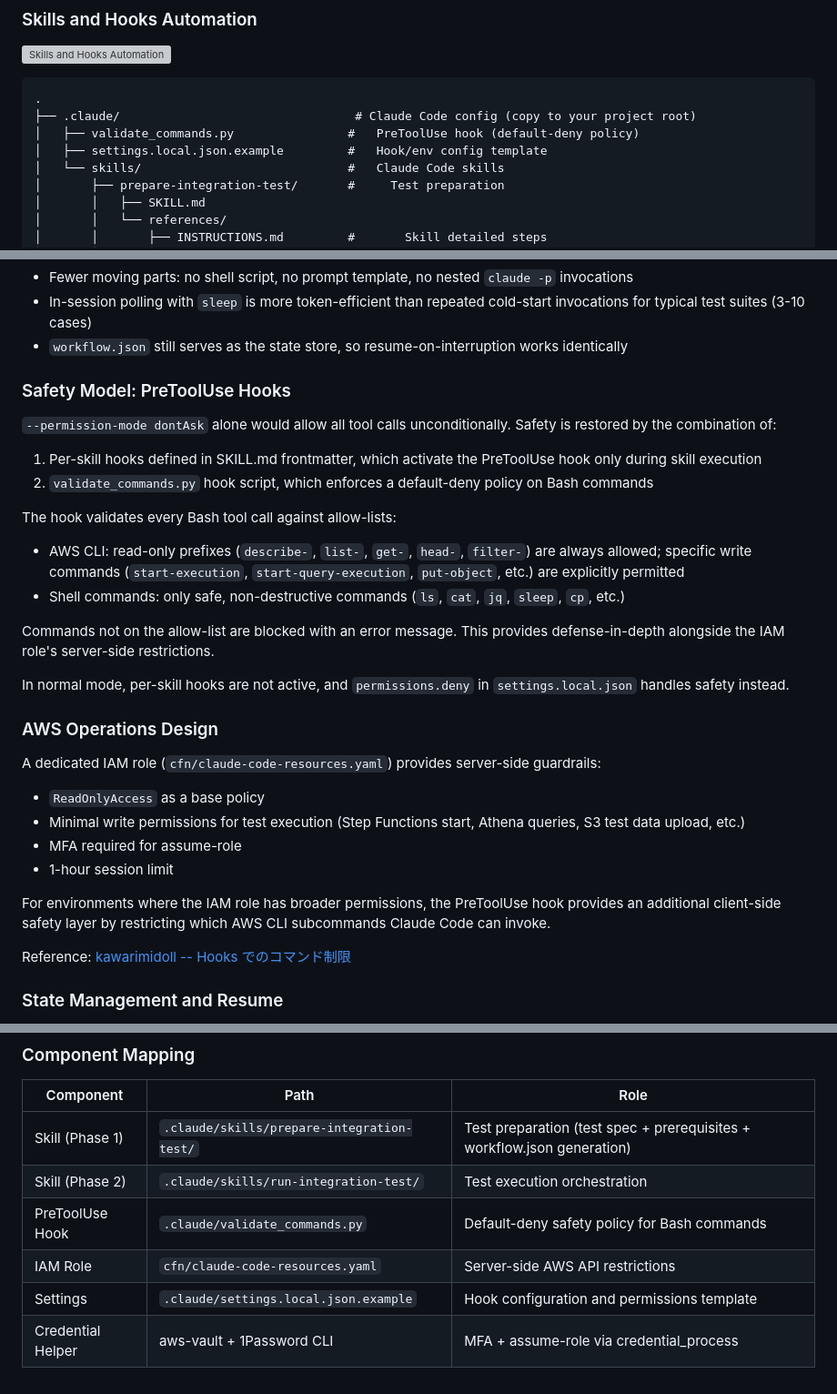
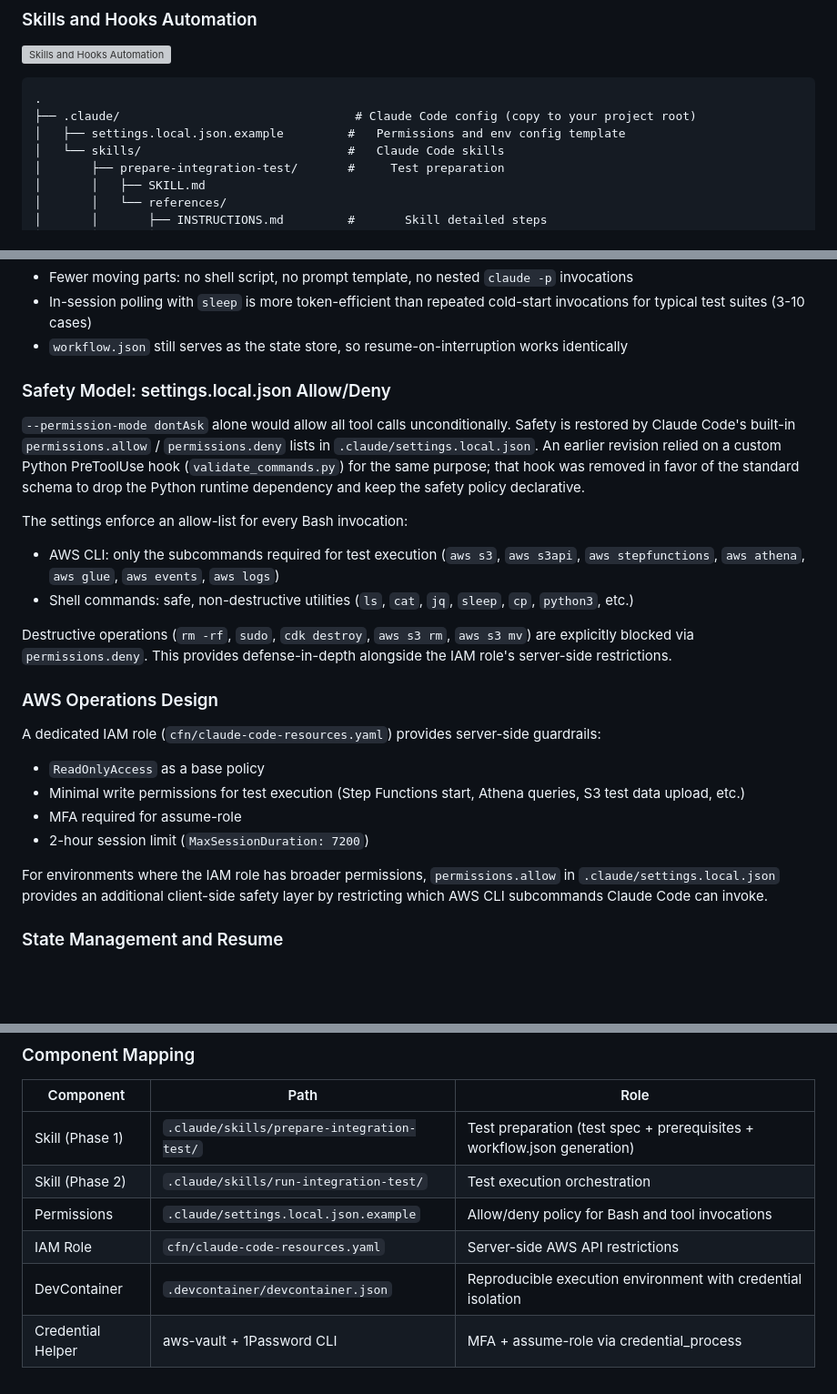
Before and after one commit to cm-yoshikikasama/blog_code, a Markdown page: 65_aws_cdk_etl_auto_test/README.md, 3 parts joined by grey strips. Shown at 91% size. Drawn GitHub-style; blank space fills up the shorter version; grey boxes are pictures that could not be loaded.

````diff
--- a/65_aws_cdk_etl_auto_test/README.md
+++ b/65_aws_cdk_etl_auto_test/README.md
@@ -27,8 +27,7 @@ Two skills work together to automate the full test lifecycle:
 ```text
 .
 ├── .claude/                                 # Claude Code config (copy to your project root)
-│   ├── validate_commands.py                #   PreToolUse hook (default-deny policy)
-│   ├── settings.local.json.example         #   Hook/env config template
+│   ├── settings.local.json.example         #   Permissions and env config template
 │   └── skills/                             #   Claude Code skills
 │       ├── prepare-integration-test/       #     Test preparation
 │       │   ├── SKILL.md
@@ -299,30 +298,29 @@ This approach replaced the earlier Ralph Loop pattern
 - `workflow.json` still serves as the state store,
   so resume-on-interruption works identically
 
-### Safety Model: PreToolUse Hooks
+### Safety Model: settings.local.json Allow/Deny
 
 `--permission-mode dontAsk` alone would allow all tool calls unconditionally.
-Safety is restored by the combination of:
+Safety is restored by Claude Code's built-in `permissions.allow` /
+`permissions.deny` lists in `.claude/settings.local.json`.
+An earlier revision relied on a custom Python PreToolUse hook
+(`validate_commands.py`) for the same purpose;
+that hook was removed in favor of the standard schema
+to drop the Python runtime dependency
+and keep the safety policy declarative.
 
-1. Per-skill hooks defined in SKILL.md frontmatter,
-   which activate the PreToolUse hook only during skill execution
-2. `validate_commands.py` hook script,
-   which enforces a default-deny policy on Bash commands
+The settings enforce an allow-list for every Bash invocation:
 
-The hook validates every Bash tool call against allow-lists:
+- AWS CLI: only the subcommands required for test execution
+  (`aws s3`, `aws s3api`, `aws stepfunctions`, `aws athena`,
+  `aws glue`, `aws events`, `aws logs`)
+- Shell commands: safe, non-destructive utilities
+  (`ls`, `cat`, `jq`, `sleep`, `cp`, `python3`, etc.)
 
-- AWS CLI: read-only prefixes (`describe-`, `list-`, `get-`, `head-`, `filter-`)
-  are always allowed; specific write commands
-  (`start-execution`, `start-query-execution`, `put-object`, etc.)
-  are explicitly permitted
-- Shell commands: only safe, non-destructive commands
-  (`ls`, `cat`, `jq`, `sleep`, `cp`, etc.)
-
-Commands not on the allow-list are blocked with an error message.
-This provides defense-in-depth alongside the IAM role's server-side restrictions.
-
-In normal mode, per-skill hooks are not active,
-and `permissions.deny` in `settings.local.json` handles safety instead.
+Destructive operations (`rm -rf`, `sudo`, `cdk destroy`,
+`aws s3 rm`, `aws s3 mv`) are explicitly blocked via `permissions.deny`.
+This provides defense-in-depth alongside the IAM role's server-side
+restrictions.
 
 ### AWS Operations Design
 
@@ -333,13 +331,12 @@ provides server-side guardrails:
 - Minimal write permissions for test execution
   (Step Functions start, Athena queries, S3 test data upload, etc.)
 - MFA required for assume-role
-- 1-hour session limit
+- 2-hour session limit (`MaxSessionDuration: 7200`)
 
 For environments where the IAM role has broader permissions,
-the PreToolUse hook provides an additional client-side safety layer
-by restricting which AWS CLI subcommands Claude Code can invoke.
-
-Reference: [kawarimidoll -- Hooks でのコマンド制限](https://zenn.dev/kawarimidoll/articles/7da5fd40f19fb1)
+`permissions.allow` in `.claude/settings.local.json` provides
+an additional client-side safety layer by restricting which
+AWS CLI subcommands Claude Code can invoke.
 
 ### State Management and Resume
 
@@ -376,7 +373,7 @@ Resume behavior on interruption:
 | ----------------- | ------------------------------------------ | ----------------------------------------------------------------------- |
 | Skill (Phase 1)   | `.claude/skills/prepare-integration-test/` | Test preparation (test spec + prerequisites + workflow.json generation) |
 | Skill (Phase 2)   | `.claude/skills/run-integration-test/`     | Test execution orchestration                                            |
-| PreToolUse Hook   | `.claude/validate_commands.py`             | Default-deny safety policy for Bash commands                            |
+| Permissions       | `.claude/settings.local.json.example`      | Allow/deny policy for Bash and tool invocations                         |
 | IAM Role          | `cfn/claude-code-resources.yaml`           | Server-side AWS API restrictions                                        |
-| Settings          | `.claude/settings.local.json.example`      | Hook configuration and permissions template                             |
+| DevContainer      | `.devcontainer/devcontainer.json`          | Reproducible execution environment with credential isolation            |
 | Credential Helper | aws-vault + 1Password CLI                  | MFA + assume-role via credential_process                                |
````
